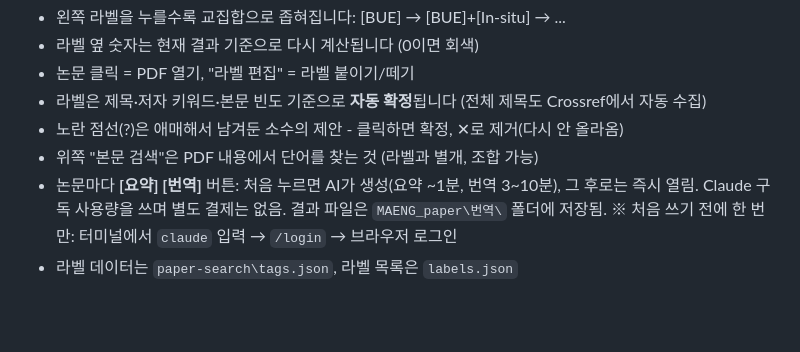
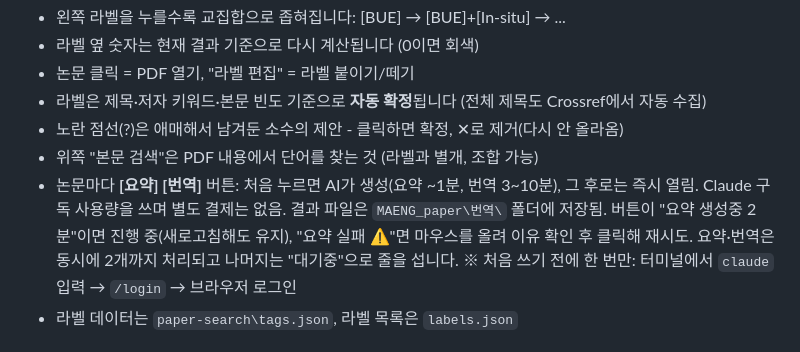
Before and after one commit to hiyunsang/Athenaeum, a Markdown page: paper-organizer/사용법.md, the part around the change. Rendered like a GitHub page; blank space fills up the shorter version.

Commit message:
사용법: 생성중/대기중/실패 표시 설명 추가
Co-Authored-By: Claude Fable 5.1 <noreply@anthropic.com>

```diff
--- a/paper-organizer/사용법.md
+++ b/paper-organizer/사용법.md
@@ -41,6 +41,8 @@
 - 논문마다 **[요약] [번역]** 버튼: 처음 누르면 AI가 생성(요약 ~1분, 번역 3~10분),
   그 후로는 즉시 열림. Claude 구독 사용량을 쓰며 별도 결제는 없음.
   결과 파일은 `MAENG_paper\번역\` 폴더에 저장됨.
+  버튼이 "요약 생성중 2분"이면 진행 중(새로고침해도 유지), "요약 실패 ⚠"면 마우스를 올려 이유 확인 후 클릭해 재시도.
+  요약·번역은 동시에 2개까지 처리되고 나머지는 "대기중"으로 줄을 섭니다.
   ※ 처음 쓰기 전에 한 번만: 터미널에서 `claude` 입력 → `/login` → 브라우저 로그인
 - 라벨 데이터는 `paper-search\tags.json`, 라벨 목록은 `labels.json`
 
```
